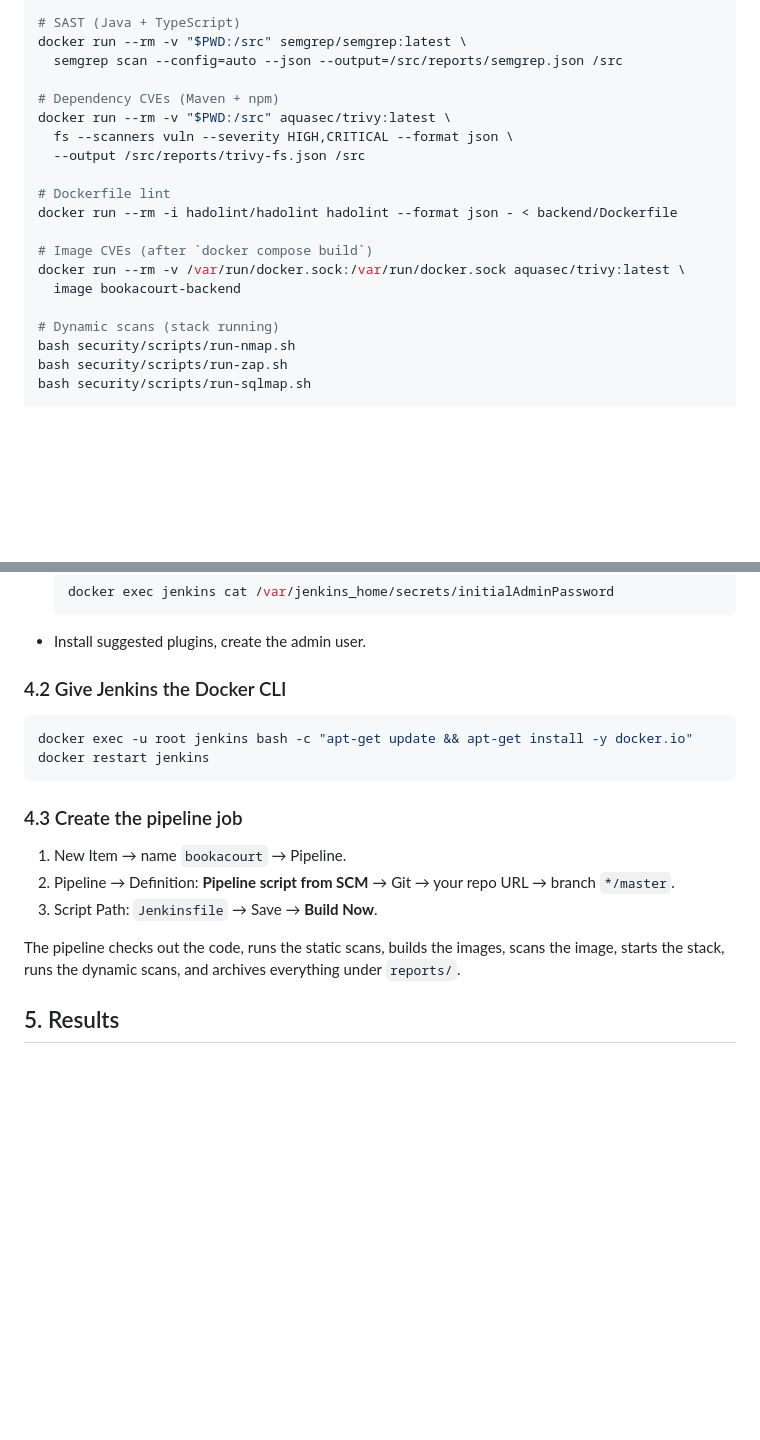
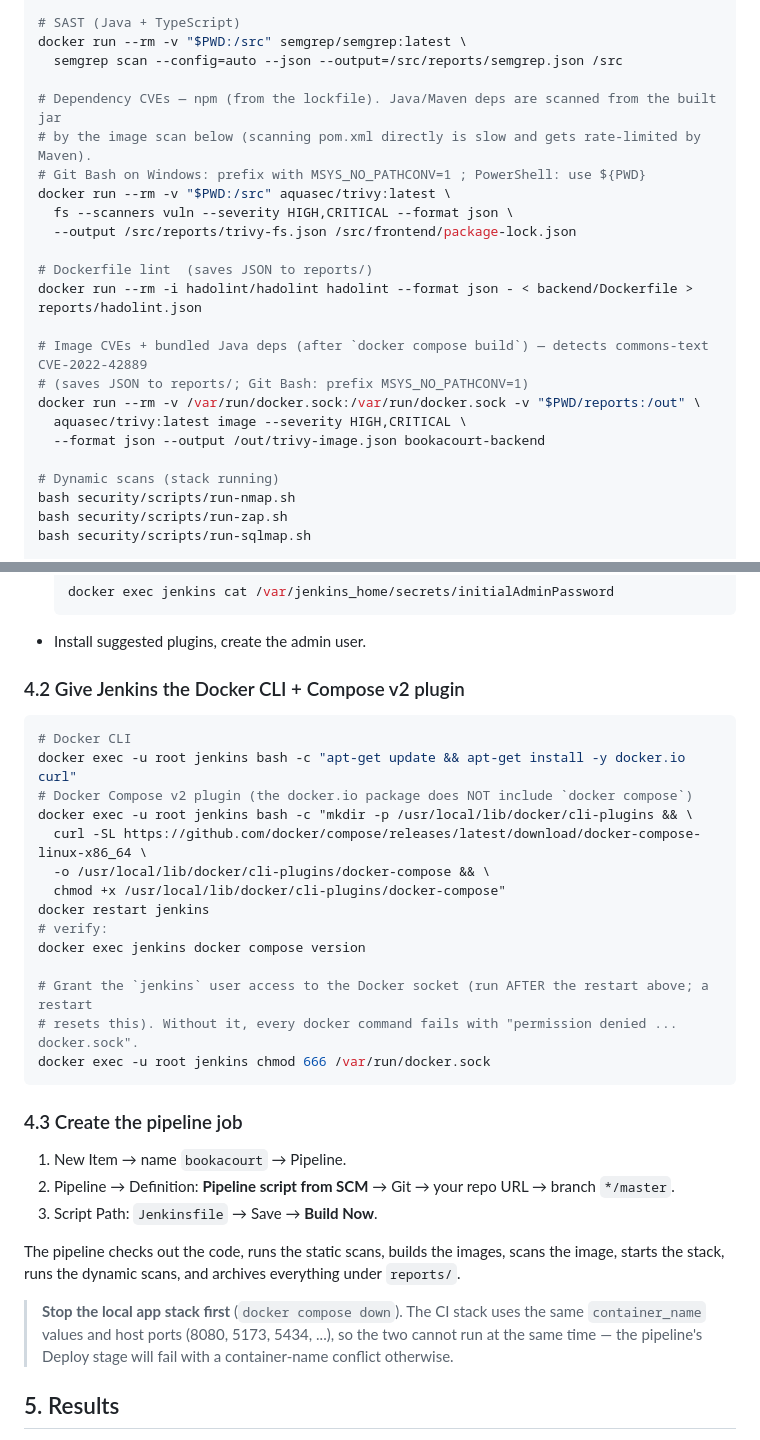
Before and after one commit to george202002/BookACourtSecurity, a Markdown page: docs/RUNBOOK.md, 2 parts joined by grey strips. GitHub-like rendering; blank space fills up the shorter version.

Commit message:
run instructions

````diff
--- a/docs/RUNBOOK.md
+++ b/docs/RUNBOOK.md
@@ -64,17 +60,21 @@ docker run --rm -v "$PWD:/repo" zricethezav/gitleaks:latest \
 docker run --rm -v "$PWD:/src" semgrep/semgrep:latest \
   semgrep scan --config=auto --json --output=/src/reports/semgrep.json /src
 
-# Dependency CVEs (Maven + npm)
+# Dependency CVEs — npm (from the lockfile). Java/Maven deps are scanned from the built jar
+# by the image scan below (scanning pom.xml directly is slow and gets rate-limited by Maven).
+# Git Bash on Windows: prefix with MSYS_NO_PATHCONV=1 ; PowerShell: use ${PWD}
 docker run --rm -v "$PWD:/src" aquasec/trivy:latest \
   fs --scanners vuln --severity HIGH,CRITICAL --format json \
-  --output /src/reports/trivy-fs.json /src
+  --output /src/reports/trivy-fs.json /src/frontend/package-lock.json
 
-# Dockerfile lint
-docker run --rm -i hadolint/hadolint hadolint --format json - < backend/Dockerfile
+# Dockerfile lint  (saves JSON to reports/)
+docker run --rm -i hadolint/hadolint hadolint --format json - < backend/Dockerfile > reports/hadolint.json
 
-# Image CVEs (after `docker compose build`)
-docker run --rm -v /var/run/docker.sock:/var/run/docker.sock aquasec/trivy:latest \
-  image bookacourt-backend
+# Image CVEs + bundled Java deps (after `docker compose build`) — detects commons-text CVE-2022-42889
+# (saves JSON to reports/; Git Bash: prefix MSYS_NO_PATHCONV=1)
+docker run --rm -v /var/run/docker.sock:/var/run/docker.sock -v "$PWD/reports:/out" \
+  aquasec/trivy:latest image --severity HIGH,CRITICAL \
+  --format json --output /out/trivy-image.json bookacourt-backend
 
 # Dynamic scans (stack running)
 bash security/scripts/run-nmap.sh
@@ -108,11 +108,23 @@ docker run -d --name jenkins \
   ```
 - Install suggested plugins, create the admin user.
 
-### 4.2 Give Jenkins the Docker CLI
+### 4.2 Give Jenkins the Docker CLI + Compose v2 plugin
 
 ```bash
-docker exec -u root jenkins bash -c "apt-get update && apt-get install -y docker.io"
+# Docker CLI
+docker exec -u root jenkins bash -c "apt-get update && apt-get install -y docker.io curl"
+# Docker Compose v2 plugin (the docker.io package does NOT include `docker compose`)
+docker exec -u root jenkins bash -c "mkdir -p /usr/local/lib/docker/cli-plugins && \
+  curl -SL https://github.com/docker/compose/releases/latest/download/docker-compose-linux-x86_64 \
+  -o /usr/local/lib/docker/cli-plugins/docker-compose && \
+  chmod +x /usr/local/lib/docker/cli-plugins/docker-compose"
 docker restart jenkins
+# verify:
+docker exec jenkins docker compose version
+
+# Grant the `jenkins` user access to the Docker socket (run AFTER the restart above; a restart
+# resets this). Without it, every docker command fails with "permission denied ... docker.sock".
+docker exec -u root jenkins chmod 666 /var/run/docker.sock
 ```
 
 ### 4.3 Create the pipeline job
@@ -124,6 +136,10 @@ docker restart jenkins
 The pipeline checks out the code, runs the static scans, builds the images, scans the image,
 starts the stack, runs the dynamic scans, and archives everything under `reports/`.
 
+> **Stop the local app stack first** (`docker compose down`). The CI stack uses the same
+> `container_name` values and host ports (8080, 5173, 5434, ...), so the two cannot run at the
+> same time — the pipeline's Deploy stage will fail with a container-name conflict otherwise.
+
 ## 5. Results
 
 - `reports/` — raw tool output (regenerated each run; gitignored).
````
Also changed, not shown: other parts of docs/RUNBOOK.md (+1 -5 lines).
